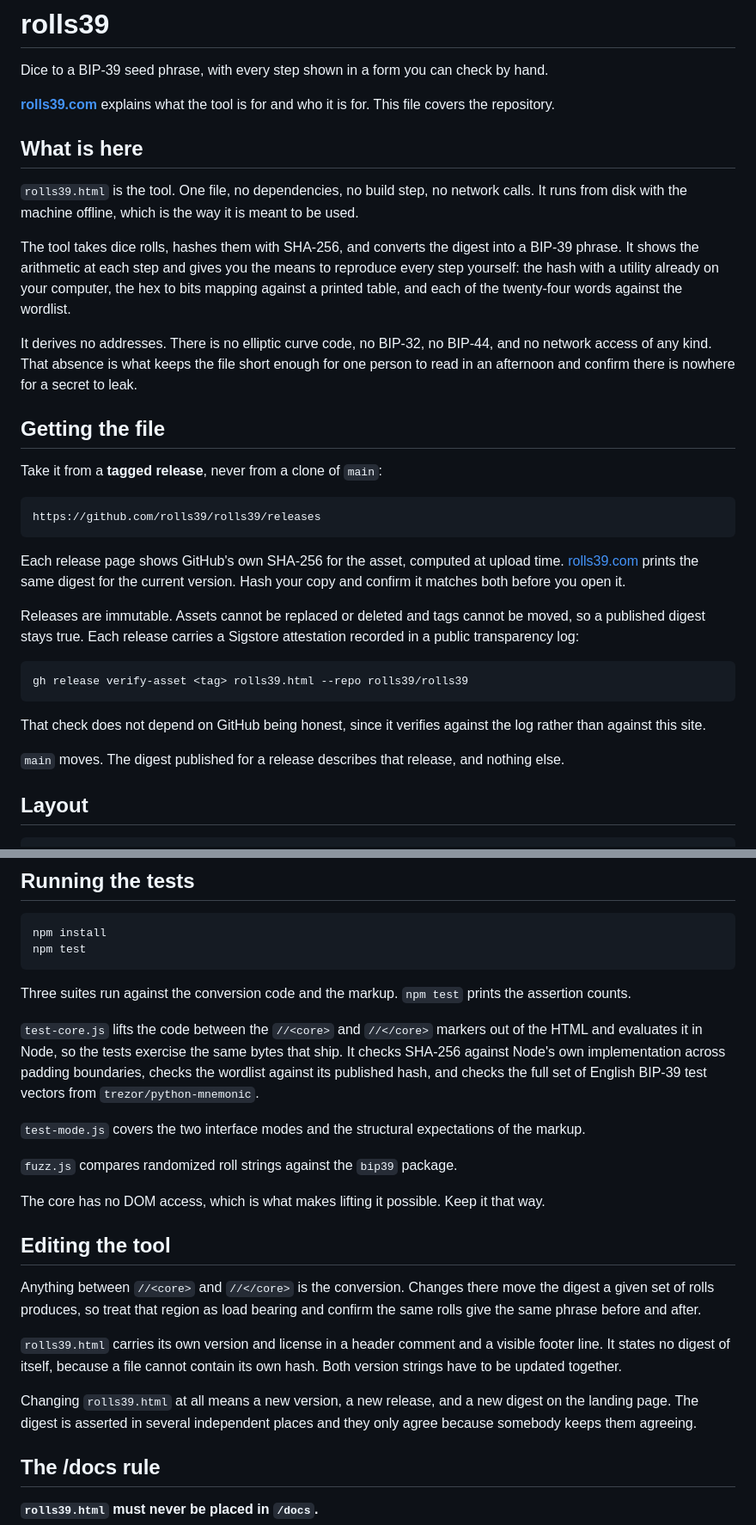
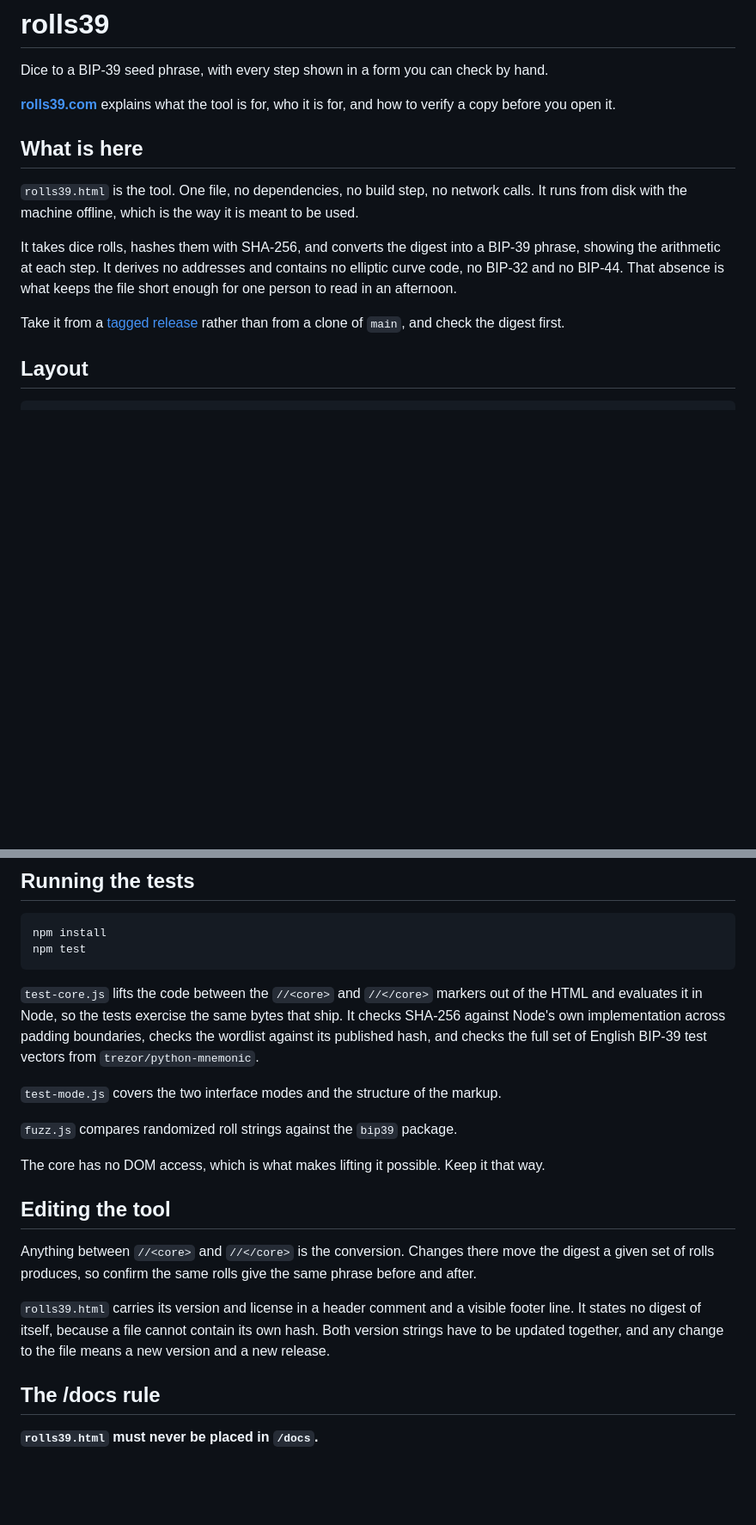
Before and after one commit to rolls39/rolls39, a Markdown page: README.md, 2 parts joined by grey strips. Shown at 86% size. Rendered like a GitHub page; blank space fills up the shorter version.

Commit message:
Cut the GitHub mechanics from the README
Immutable releases, Sigstore attestations and the verify-asset command are the
landing page's job, and the README linked there anyway. Repeating them made the
repo page an inferior copy of a page that already does it well.

What stays is what only the repository can say: the layout, what each suite
checks, the rule that the core has no DOM access, the rule that rolls39.html
must never be placed in /docs, and the warning not to paste rolls into an
issue.

```diff
--- a/README.md
+++ b/README.md
@@ -2,44 +2,21 @@
 
 Dice to a BIP-39 seed phrase, with every step shown in a form you can check by hand.
 
-**[rolls39.com](https://rolls39.com)** explains what the tool is for and who it is for.
-This file covers the repository.
+**[rolls39.com](https://rolls39.com)** explains what the tool is for, who it is for, and
+how to verify a copy before you open it.
 
 ## What is here
 
 `rolls39.html` is the tool. One file, no dependencies, no build step, no network calls.
 It runs from disk with the machine offline, which is the way it is meant to be used.
 
-The tool takes dice rolls, hashes them with SHA-256, and converts the digest into a
-BIP-39 phrase. It shows the arithmetic at each step and gives you the means to reproduce
-every step yourself: the hash with a utility already on your computer, the hex to bits
-mapping against a printed table, and each of the twenty-four words against the wordlist.
+It takes dice rolls, hashes them with SHA-256, and converts the digest into a BIP-39
+phrase, showing the arithmetic at each step. It derives no addresses and contains no
+elliptic curve code, no BIP-32 and no BIP-44. That absence is what keeps the file short
+enough for one person to read in an afternoon.
 
-It derives no addresses. There is no elliptic curve code, no BIP-32, no BIP-44, and no
-network access of any kind. That absence is what keeps the file short enough for one
-person to read in an afternoon and confirm there is nowhere for a secret to leak.
-
-## Getting the file
-
-Take it from a **tagged release**, never from a clone of `main`:
-
-    https://github.com/rolls39/rolls39/releases
-
-Each release page shows GitHub's own SHA-256 for the asset, computed at upload time.
-[rolls39.com](https://rolls39.com) prints the same digest for the current version. Hash
-your copy and confirm it matches both before you open it.
-
-Releases are immutable. Assets cannot be replaced or deleted and tags cannot be moved,
-so a published digest stays true. Each release carries a Sigstore attestation recorded in
-a public transparency log:
-
-    gh release verify-asset <tag> rolls39.html --repo rolls39/rolls39
-
-That check does not depend on GitHub being honest, since it verifies against the log
-rather than against this site.
-
-`main` moves. The digest published for a release describes that release, and nothing
-else.
+Take it from a [tagged release](https://github.com/rolls39/rolls39/releases) rather than
+from a clone of `main`, and check the digest first.
 
 ## Layout
 
@@ -56,17 +33,13 @@ else.
     npm install
     npm test
 
-Three suites run against the conversion code and the markup. `npm test` prints the
-assertion counts.
-
 `test-core.js` lifts the code between the `//<core>` and `//</core>` markers out of the
 HTML and evaluates it in Node, so the tests exercise the same bytes that ship. It checks
 SHA-256 against Node's own implementation across padding boundaries, checks the wordlist
 against its published hash, and checks the full set of English BIP-39 test vectors from
 `trezor/python-mnemonic`.
 
-`test-mode.js` covers the two interface modes and the structural expectations of the
-markup.
+`test-mode.js` covers the two interface modes and the structure of the markup.
 
 `fuzz.js` compares randomized roll strings against the `bip39` package.
 
@@ -75,16 +48,13 @@ The core has no DOM access, which is what makes lifting it possible. Keep it tha
 ## Editing the tool
 
 Anything between `//<core>` and `//</core>` is the conversion. Changes there move the
-digest a given set of rolls produces, so treat that region as load bearing and confirm
-the same rolls give the same phrase before and after.
+digest a given set of rolls produces, so confirm the same rolls give the same phrase
+before and after.
 
-`rolls39.html` carries its own version and license in a header comment and a visible
-footer line. It states no digest of itself, because a file cannot contain its own hash.
-Both version strings have to be updated together.
-
-Changing `rolls39.html` at all means a new version, a new release, and a new digest on
-the landing page. The digest is asserted in several independent places and they only
-agree because somebody keeps them agreeing.
+`rolls39.html` carries its version and license in a header comment and a visible footer
+line. It states no digest of itself, because a file cannot contain its own hash. Both
+version strings have to be updated together, and any change to the file means a new
+version and a new release.
 
 ## The /docs rule
 
```
